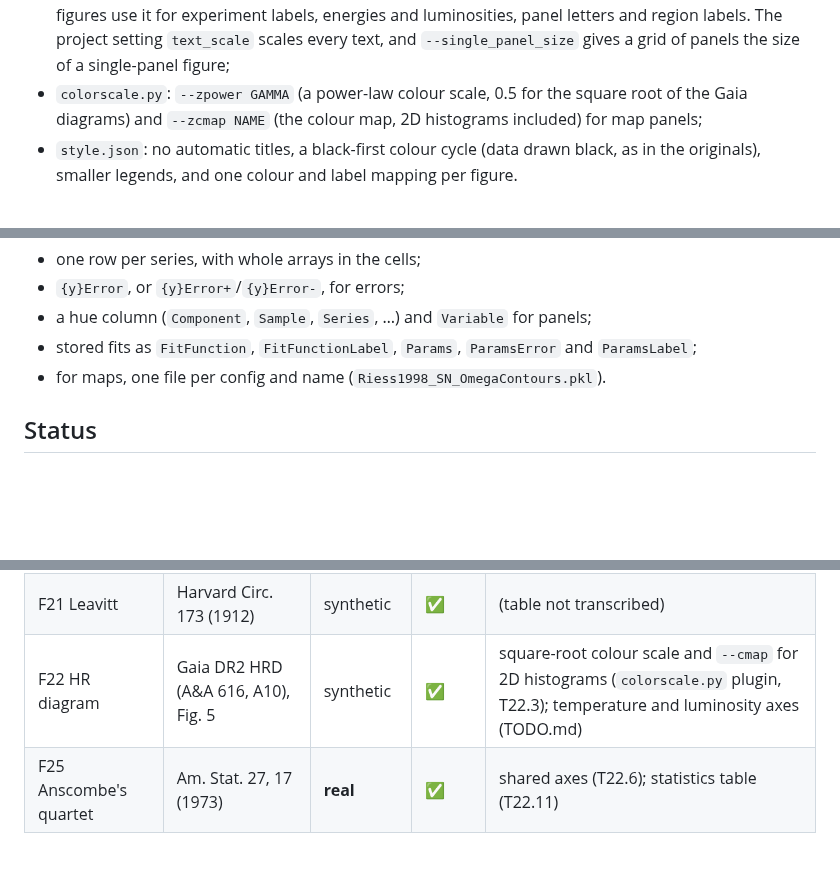
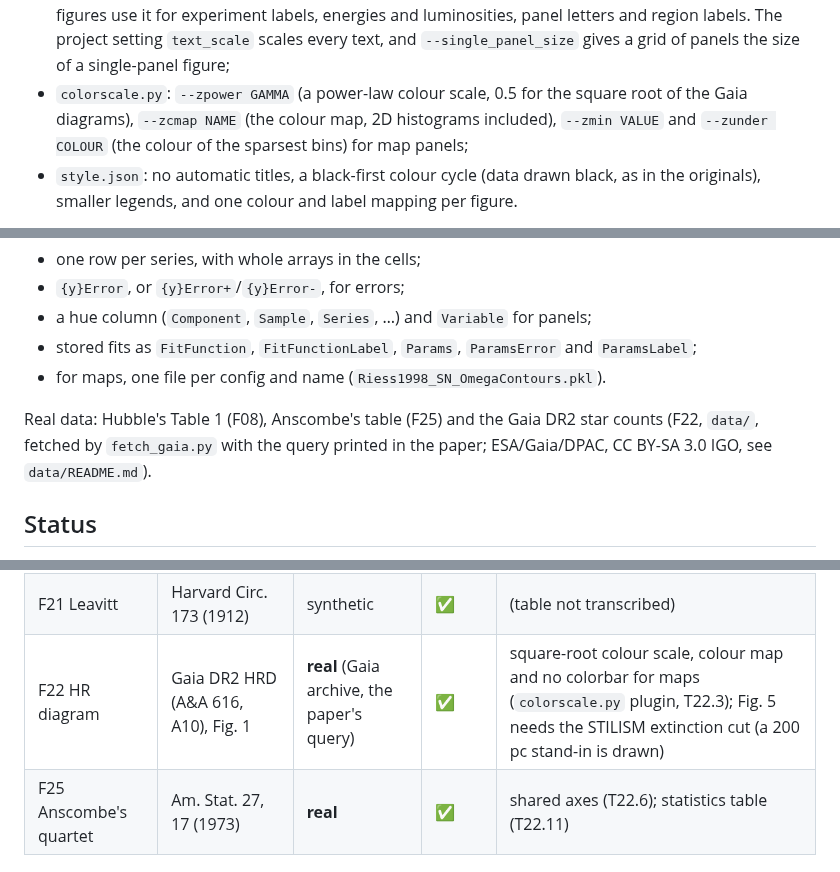
Before and after one commit to mantheys/plotipus, a Markdown page: examples/famous/README.md, 3 parts joined by grey strips. GitHub-like rendering; blank space fills up the shorter version.

```diff
--- a/examples/famous/README.md
+++ b/examples/famous/README.md
@@ -35,8 +35,9 @@ a project adapts plotipus without changing it:
   text, and `--single_panel_size` gives a grid of panels the size of a
   single-panel figure;
 - `colorscale.py`: `--zpower GAMMA` (a power-law colour scale, 0.5 for the
-  square root of the Gaia diagrams) and `--zcmap NAME` (the colour map, 2D
-  histograms included) for map panels;
+  square root of the Gaia diagrams), `--zcmap NAME` (the colour map, 2D
+  histograms included), `--zmin VALUE` and `--zunder COLOUR` (the colour of
+  the sparsest bins) for map panels;
 - `style.json`: no automatic titles, a black-first colour cycle (data drawn
   black, as in the originals), smaller legends, and one colour and label
   mapping per figure.
@@ -57,6 +58,10 @@ The frames follow the plotipus conventions:
 - stored fits as `FitFunction`, `FitFunctionLabel`, `Params`, `ParamsError`
   and `ParamsLabel`;
 - for maps, one file per config and name (`Riess1998_SN_OmegaContours.pkl`).
+
+Real data: Hubble's Table 1 (F08), Anscombe's table (F25) and the Gaia DR2
+star counts (F22, `data/`, fetched by `fetch_gaia.py` with the query printed
+in the paper; ESA/Gaia/DPAC, CC BY-SA 3.0 IGO, see `data/README.md`).
 
 ## Status
 
@@ -101,7 +106,7 @@ Patterns the commands use:
 | F19 Geiger–Marsden | Phil. Mag. 25, 604 (1913) | synthetic | ✅ | (no original figure) |
 | F20 Moseley's law | Phil. Mag. 26, 1024 (1913) | synthetic | ✅ | (no original figure) |
 | F21 Leavitt | Harvard Circ. 173 (1912) | synthetic | ✅ | (table not transcribed) |
-| F22 HR diagram | Gaia DR2 HRD (A&A 616, A10), Fig. 5 | synthetic | ✅ | square-root colour scale and `--cmap` for 2D histograms (`colorscale.py` plugin, T22.3); temperature and luminosity axes (TODO.md) |
+| F22 HR diagram | Gaia DR2 HRD (A&A 616, A10), Fig. 1 | **real** (Gaia archive, the paper's query) | ✅ | square-root colour scale, colour map and no colorbar for maps (`colorscale.py` plugin, T22.3); Fig. 5 needs the STILISM extinction cut (a 200 pc stand-in is drawn) |
 | F25 Anscombe's quartet | Am. Stat. 27, 17 (1973) | **real** | ✅ | shared axes (T22.6); statistics table (T22.11) |
 
 ## Missing features, by task
```
Also changed, not shown: other parts of examples/famous/README.md (+1 -1 lines), README.md (+4 -3 lines), docs/images/famous/hr-diagram.png, 9 other files.
